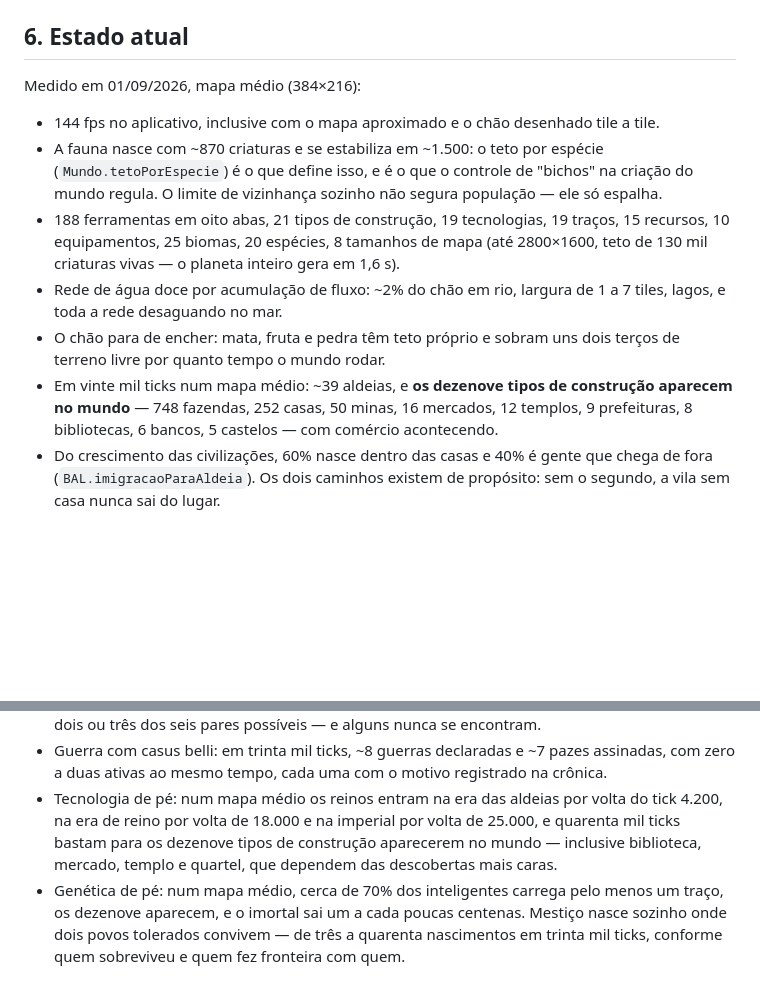
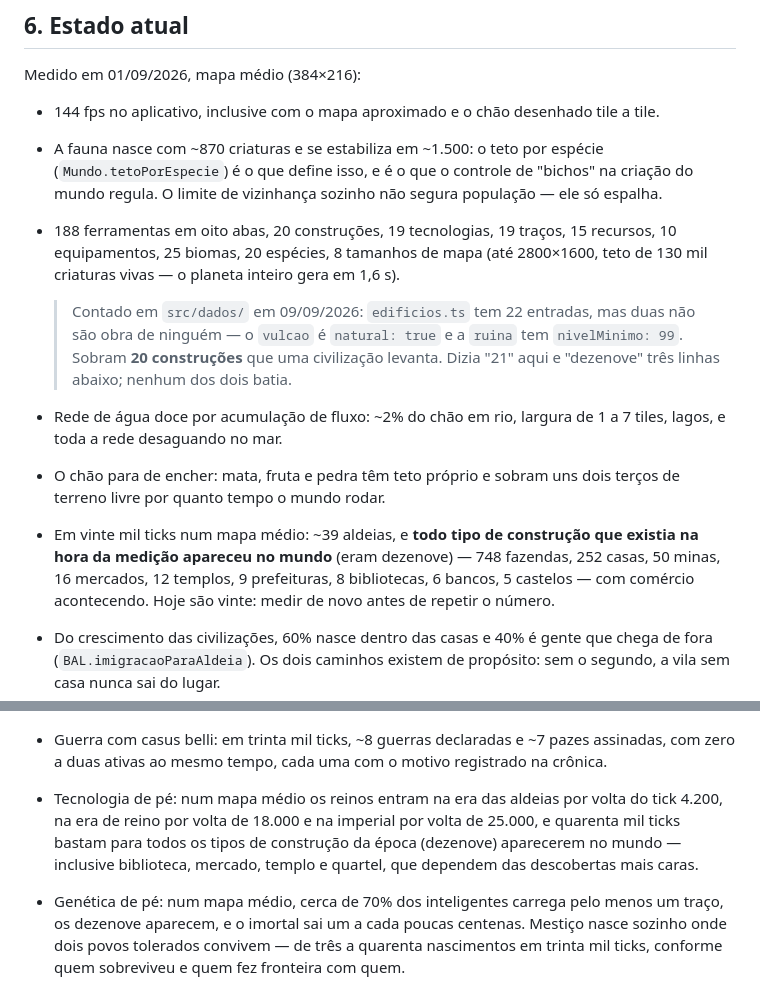
Before and after one commit to FelipeWASD83/worldbox-2, a Markdown page: CLAUDE.md, 2 parts joined by grey strips. Rendered like a GitHub page; blank space fills up the shorter version.

Commit message:
Corrige a contagem de construcoes, que se contradizia
Uma linha dizia "21 tipos de construcao" e outra, tres linhas abaixo, "os
dezenove tipos". Contado em src/dados/edificios.ts: 22 entradas, das quais o
vulcao e natural:true e a ruina tem nivelMinimo:99 - ou seja, 20 construcoes
que uma civilizacao levanta.

As duas medicoes de simulacao que citavam "os dezenove" passam a dizer "todos
os tipos da epoca (dezenove)", com o aviso de medir de novo: o numero muda toda
vez que entra uma construcao nova, e a medicao antiga continua valendo pelo que
ela realmente provou.

Co-Authored-By: Claude Opus 5 <noreply@anthropic.com>

```diff
--- a/CLAUDE.md
+++ b/CLAUDE.md
@@ -784,18 +784,24 @@ Medido em 01/09/2026, mapa médio (384×216):
   (`Mundo.tetoPorEspecie`) é o que define isso, e é o que o controle de "bichos"
   na criação do mundo regula. O limite de vizinhança sozinho não segura
   população — ele só espalha.
-- 188 ferramentas em oito abas, 21 tipos de construção, 19 tecnologias,
+- 188 ferramentas em oito abas, 20 construções, 19 tecnologias,
   19 traços, 15 recursos, 10 equipamentos,
   25 biomas, 20 espécies, 8 tamanhos de mapa (até 2800×1600, teto de 130 mil
   criaturas vivas — o planeta inteiro gera em 1,6 s).
+
+  > Contado em `src/dados/` em 09/09/2026: `edificios.ts` tem 22 entradas, mas
+  > duas não são obra de ninguém — o `vulcao` é `natural: true` e a `ruina` tem
+  > `nivelMinimo: 99`. Sobram **20 construções** que uma civilização levanta.
+  > Dizia "21" aqui e "dezenove" três linhas abaixo; nenhum dos dois batia.
 - Rede de água doce por acumulação de fluxo: ~2% do chão em rio, largura de 1
   a 7 tiles, lagos, e toda a rede desaguando no mar.
 - O chão para de encher: mata, fruta e pedra têm teto próprio e sobram uns
   dois terços de terreno livre por quanto tempo o mundo rodar.
-- Em vinte mil ticks num mapa médio: ~39 aldeias, e **os dezenove tipos de
-  construção aparecem no mundo** — 748 fazendas, 252 casas, 50 minas, 16
-  mercados, 12 templos, 9 prefeituras, 8 bibliotecas, 6 bancos, 5 castelos —
-  com comércio acontecendo.
+- Em vinte mil ticks num mapa médio: ~39 aldeias, e **todo tipo de construção
+  que existia na hora da medição apareceu no mundo** (eram dezenove) — 748
+  fazendas, 252 casas, 50 minas, 16 mercados, 12 templos, 9 prefeituras, 8
+  bibliotecas, 6 bancos, 5 castelos — com comércio acontecendo. Hoje são vinte:
+  medir de novo antes de repetir o número.
 - Do crescimento das civilizações, 60% nasce dentro das casas e 40% é gente que
   chega de fora (`BAL.imigracaoParaAldeia`). Os dois caminhos existem de
   propósito: sem o segundo, a vila sem casa nunca sai do lugar.
@@ -817,9 +823,9 @@ Medido em 01/09/2026, mapa médio (384×216):
   registrado na crônica.
 - Tecnologia de pé: num mapa médio os reinos entram na era das aldeias por
   volta do tick 4.200, na era de reino por volta de 18.000 e na imperial por
-  volta de 25.000, e quarenta mil ticks bastam para os dezenove tipos de
-  construção aparecerem no mundo — inclusive biblioteca, mercado, templo e
-  quartel, que dependem das descobertas mais caras.
+  volta de 25.000, e quarenta mil ticks bastam para todos os tipos de
+  construção da época (dezenove) aparecerem no mundo — inclusive biblioteca,
+  mercado, templo e quartel, que dependem das descobertas mais caras.
 - Genética de pé: num mapa médio, cerca de 70% dos inteligentes carrega pelo
   menos um traço, os dezenove aparecem, e o imortal sai um a cada poucas
   centenas. Mestiço nasce sozinho onde dois povos tolerados convivem — de três a
```
